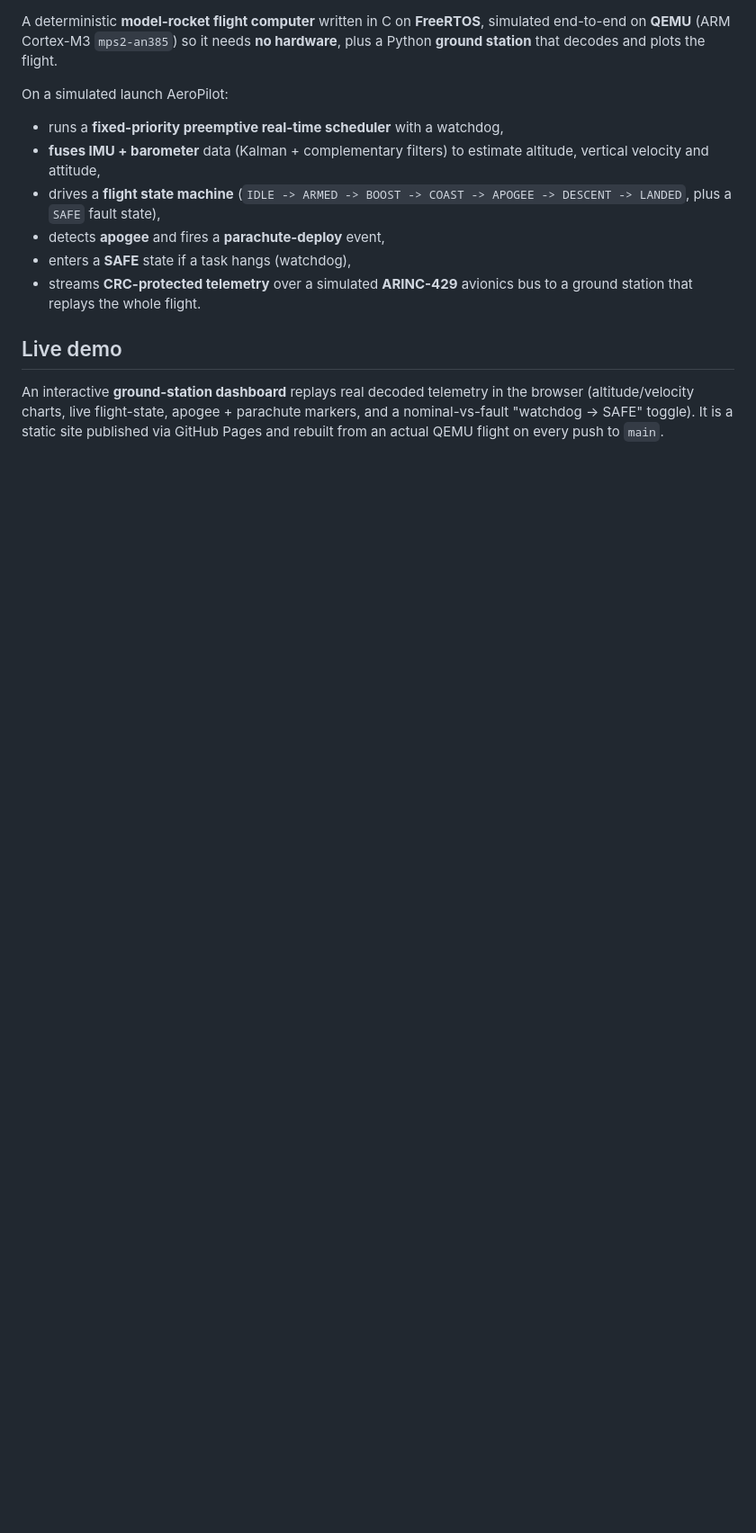
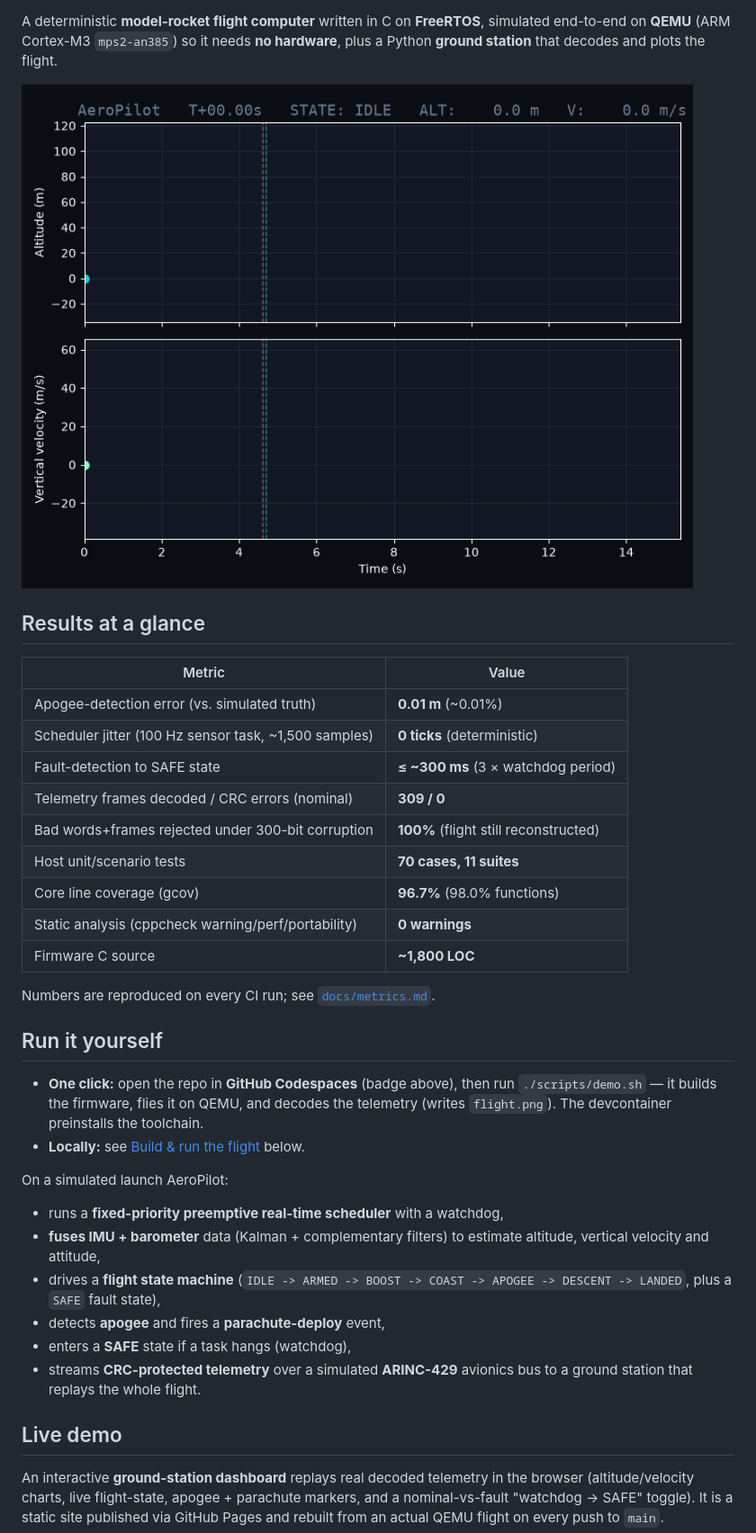
Before and after one commit to RakMan09/aeropilot, a Markdown page: README.md, the part around one of its changes. Shown at 90% size. Drawn GitHub-style; blank space fills up the shorter version.

Commit message:
docs: badges, flight GIF, and quantifiable metrics table in README
Co-authored-by: Rakshit <RakMan09@users.noreply.github.com>

```diff
--- a/README.md
+++ b/README.md
@@ -3,6 +7,31 @@
 A deterministic **model-rocket flight computer** written in C on **FreeRTOS**,
 simulated end-to-end on **QEMU** (ARM Cortex-M3 `mps2-an385`) so it needs **no
 hardware**, plus a Python **ground station** that decodes and plots the flight.
+
+![AeroPilot flight replay](docs/flight.gif)
+
+## Results at a glance
+
+| Metric | Value |
+|--------|-------|
+| Apogee-detection error (vs. simulated truth) | **0.01 m** (~0.01%) |
+| Scheduler jitter (100 Hz sensor task, ~1,500 samples) | **0 ticks** (deterministic) |
+| Fault-detection to SAFE state | **&le; ~300 ms** (3 &times; watchdog period) |
+| Telemetry frames decoded / CRC errors (nominal) | **309 / 0** |
+| Bad words+frames rejected under 300-bit corruption | **100%** (flight still reconstructed) |
+| Host unit/scenario tests | **70 cases, 11 suites** |
+| Core line coverage (gcov) | **96.7%** (98.0% functions) |
+| Static analysis (cppcheck warning/perf/portability) | **0 warnings** |
+| Firmware C source | **~1,800 LOC** |
+
+Numbers are reproduced on every CI run; see [`docs/metrics.md`](docs/metrics.md).
+
+## Run it yourself
+
+- **One click:** open the repo in **GitHub Codespaces** (badge above), then run
+  `./scripts/demo.sh` &mdash; it builds the firmware, flies it on QEMU, and decodes
+  the telemetry (writes `flight.png`). The devcontainer preinstalls the toolchain.
+- **Locally:** see [Build & run the flight](#build--run-the-flight-firmware-on-qemu) below.
 
 On a simulated launch AeroPilot:
 
```
Also changed, not shown: other parts of README.md (+4 -0 lines).
